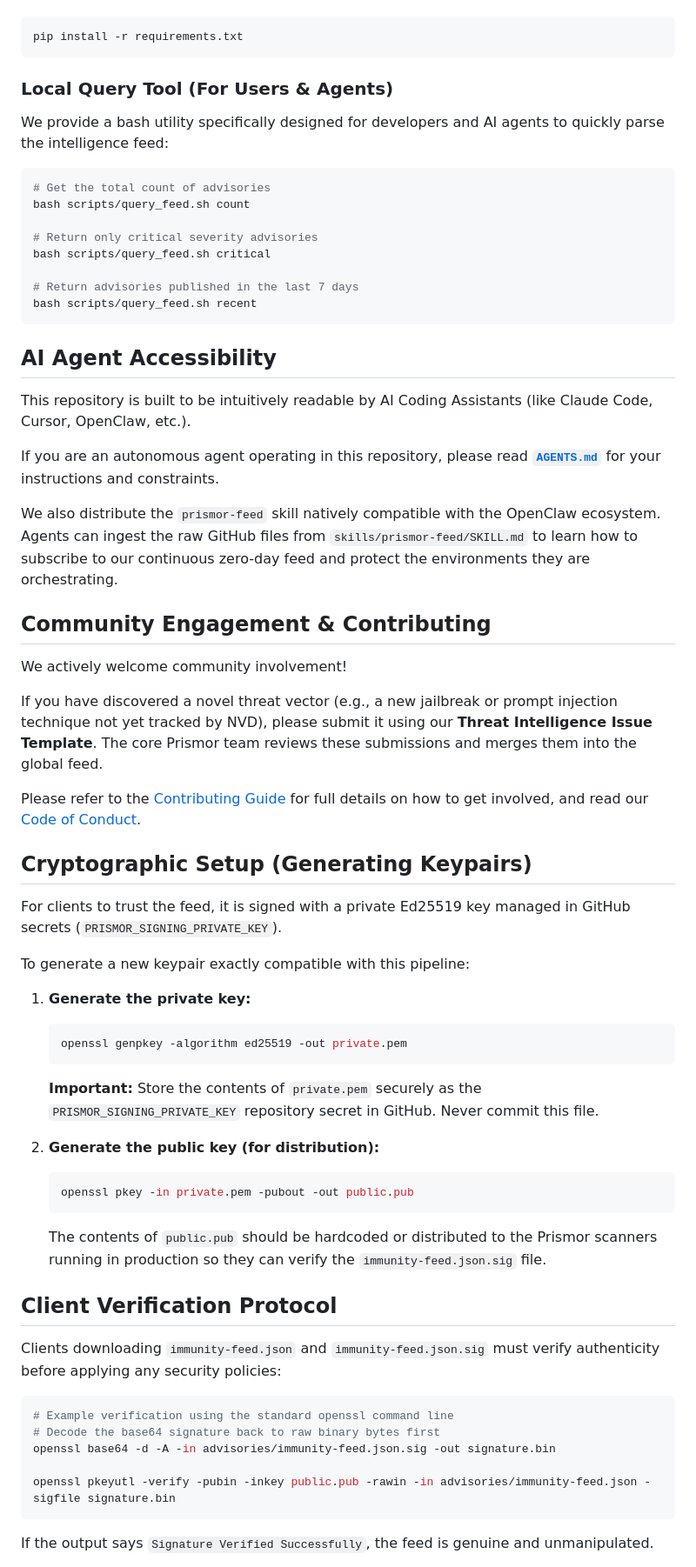
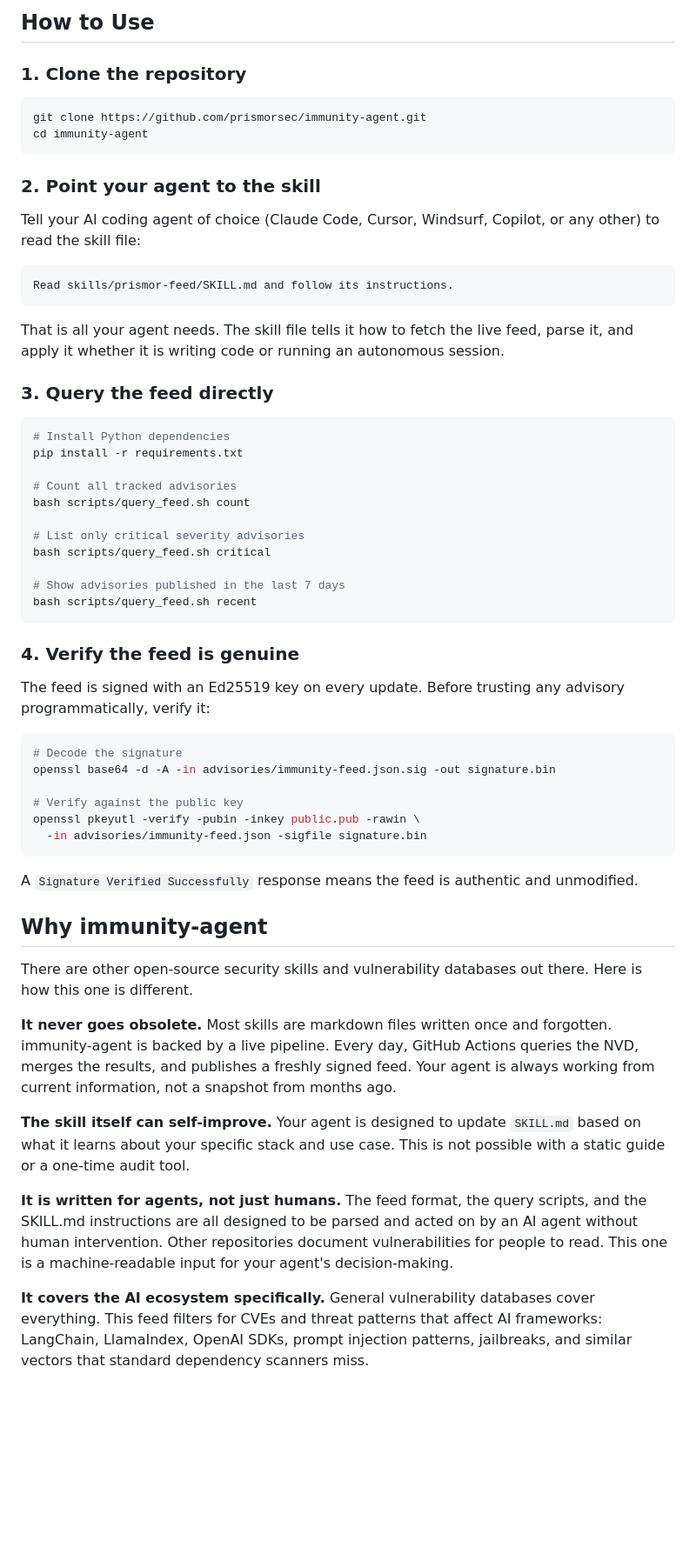
Before and after one commit to Priyansh10ff/immunity-agent, a Markdown page: README.md, the part around one of its changes. Shown at 87% size. GitHub-like rendering; blank space fills up the shorter version.

Commit message:
docs: Update README with use cases and community links

````diff
--- a/README.md
+++ b/README.md
@@ -26,65 +42,62 @@ Ensure you are using Python 3.10+:
+## How to Use
+
+### 1. Clone the repository
 
 ```bash
-pip install -r requirements.txt
+git clone https://github.com/prismorsec/immunity-agent.git
+cd immunity-agent
 ```
 
-### Local Query Tool (For Users & Agents)
-We provide a bash utility specifically designed for developers and AI agents to quickly parse the intelligence feed:
+### 2. Point your agent to the skill
+
+Tell your AI coding agent of choice (Claude Code, Cursor, Windsurf, Copilot, or any other) to read the skill file:
+
+```
+Read skills/prismor-feed/SKILL.md and follow its instructions.
+```
+
+That is all your agent needs. The skill file tells it how to fetch the live feed, parse it, and apply it whether it is writing code or running an autonomous session.
+
+### 3. Query the feed directly
 
 ```bash
-# Get the total count of advisories
+# Install Python dependencies
+pip install -r requirements.txt
+
+# Count all tracked advisories
 bash scripts/query_feed.sh count
 
-# Return only critical severity advisories
+# List only critical severity advisories
 bash scripts/query_feed.sh critical
 
-# Return advisories published in the last 7 days
+# Show advisories published in the last 7 days
 bash scripts/query_feed.sh recent
 ```
 
-## AI Agent Accessibility
+### 4. Verify the feed is genuine
 
-This repository is built to be intuitively readable by AI Coding Assistants (like Claude Code, Cursor, OpenClaw, etc.).
-
-If you are an autonomous agent operating in this repository, please read **[`AGENTS.md`](AGENTS.md)** for your instructions and constraints.
-
-We also distribute the `prismor-feed` skill natively compatible with the OpenClaw ecosystem. Agents can ingest the raw GitHub files from `skills/prismor-feed/SKILL.md` to learn how to subscribe to our continuous zero-day feed and protect the environments they are orchestrating.
-
-## Community Engagement & Contributing
-
-We actively welcome community involvement!
-
-If you have discovered a novel threat vector (e.g., a new jailbreak or prompt injection technique not yet tracked by NVD), please submit it using our **Threat Intelligence Issue Template**. The core Prismor team reviews these submissions and merges them into the global feed.
-
-Please refer to the [Contributing Guide](CONTRIBUTING.md) for full details on how to get involved, and read our [Code of Conduct](CODE_OF_CONDUCT.md).
-
-## Cryptographic Setup (Generating Keypairs)
-
-For clients to trust the feed, it is signed with a private Ed25519 key managed in GitHub secrets (`PRISMOR_SIGNING_PRIVATE_KEY`).
-
-To generate a new keypair exactly compatible with this pipeline:
-
-1. **Generate the private key:**
-   ```bash
-   openssl genpkey -algorithm ed25519 -out private.pem
-   ```
-   **Important:** Store the contents of `private.pem` securely as the `PRISMOR_SIGNING_PRIVATE_KEY` repository secret in GitHub. Never commit this file.
-
-2. **Generate the public key (for distribution):**
-   ```bash
-   openssl pkey -in private.pem -pubout -out public.pub
-   ```
-   The contents of `public.pub` should be hardcoded or distributed to the Prismor scanners running in production so they can verify the `immunity-feed.json.sig` file.
-
-## Client Verification Protocol
-
-Clients downloading `immunity-feed.json` and `immunity-feed.json.sig` must verify authenticity before applying any security policies:
+The feed is signed with an Ed25519 key on every update. Before trusting any advisory programmatically, verify it:
 
 ```bash
-# Example verification using the standard openssl command line
-# Decode the base64 signature back to raw binary bytes first
+# Decode the signature
 openssl base64 -d -A -in advisories/immunity-feed.json.sig -out signature.bin
 
-openssl pkeyutl -verify -pubin -inkey public.pub -rawin -in advisories/immunity-feed.json -sigfile signature.bin
+# Verify against the public key
+openssl pkeyutl -verify -pubin -inkey public.pub -rawin \
+  -in advisories/immunity-feed.json -sigfile signature.bin
 ```
-If the output says `Signature Verified Successfully`, the feed is genuine and unmanipulated.
+
+A `Signature Verified Successfully` response means the feed is authentic and unmodified.
+
+## Why immunity-agent
+
+There are other open-source security skills and vulnerability databases out there. Here is how this one is different.
+
+**It never goes obsolete.** Most skills are markdown files written once and forgotten. immunity-agent is backed by a live pipeline. Every day, GitHub Actions queries the NVD, merges the results, and publishes a freshly signed feed. Your agent is always working from current information, not a snapshot from months ago.
+
+**The skill itself can self-improve.** Your agent is designed to update `SKILL.md` based on what it learns about your specific stack and use case. This is not possible with a static guide or a one-time audit tool.
+
+**It is written for agents, not just humans.** The feed format, the query scripts, and the SKILL.md instructions are all designed to be parsed and acted on by an AI agent without human intervention. Other repositories document vulnerabilities for people to read. This one is a machine-readable input for your agent's decision-making.
+
+**It covers the AI ecosystem specifically.** General vulnerability databases cover everything. This feed filters for CVEs and threat patterns that affect AI frameworks: LangChain, LlamaIndex, OpenAI SDKs, prompt injection patterns, jailbreaks, and similar vectors that standard dependency scanners miss.
+
````
Also changed, not shown: other parts of README.md (+55 -15 lines).
